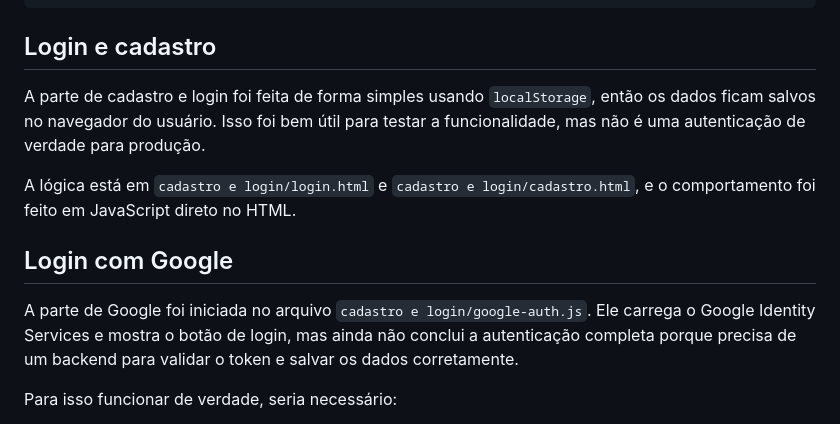
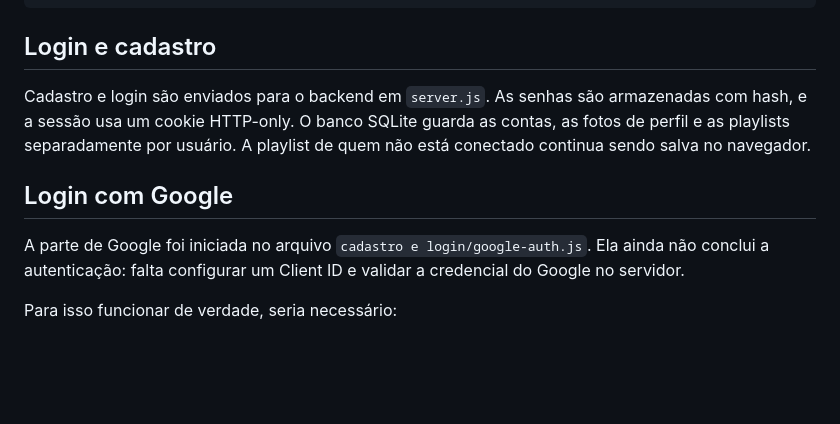
Before and after one commit to Felipes-A/death-music, a Markdown page: README.md, the part around one of its changes. Drawn GitHub-style; blank space fills up the shorter version.

```diff
--- a/README.md
+++ b/README.md
@@ -99,13 +102,11 @@ Exemplo:
 
 ## Login e cadastro
 
-A parte de cadastro e login foi feita de forma simples usando `localStorage`, então os dados ficam salvos no navegador do usuário. Isso foi bem útil para testar a funcionalidade, mas não é uma autenticação de verdade para produção.
-
-A lógica está em `cadastro e login/login.html` e `cadastro e login/cadastro.html`, e o comportamento foi feito em JavaScript direto no HTML.
+Cadastro e login são enviados para o backend em `server.js`. As senhas são armazenadas com hash, e a sessão usa um cookie HTTP-only. O banco SQLite guarda as contas, as fotos de perfil e as playlists separadamente por usuário. A playlist de quem não está conectado continua sendo salva no navegador.
 
 ## Login com Google
 
-A parte de Google foi iniciada no arquivo `cadastro e login/google-auth.js`. Ele carrega o Google Identity Services e mostra o botão de login, mas ainda não conclui a autenticação completa porque precisa de um backend para validar o token e salvar os dados corretamente.
+A parte de Google foi iniciada no arquivo `cadastro e login/google-auth.js`. Ela ainda não conclui a autenticação: falta configurar um Client ID e validar a credencial do Google no servidor.
 
 Para isso funcionar de verdade, seria necessário:
 
```
Also changed, not shown: other parts of README.md (+21 -16 lines).
